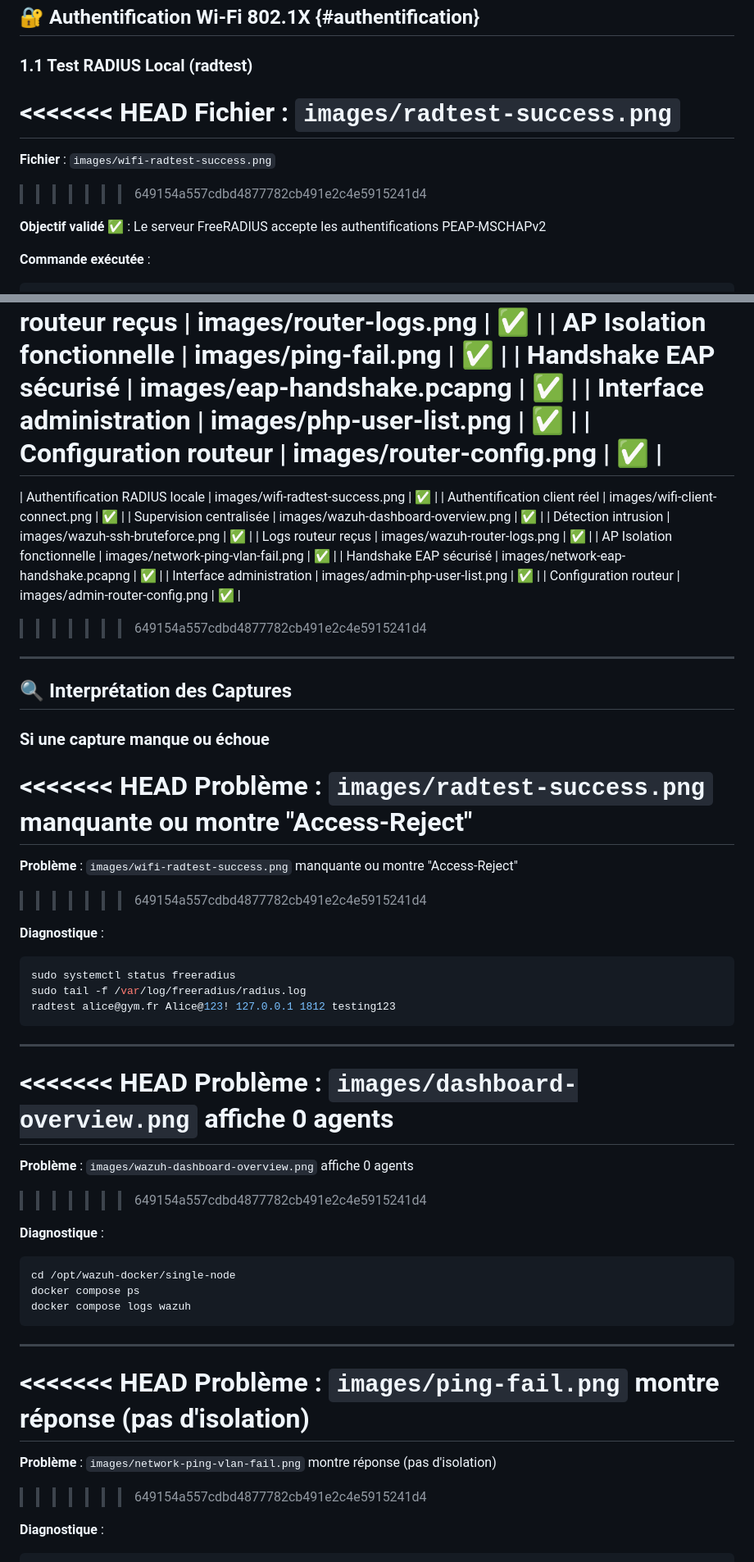
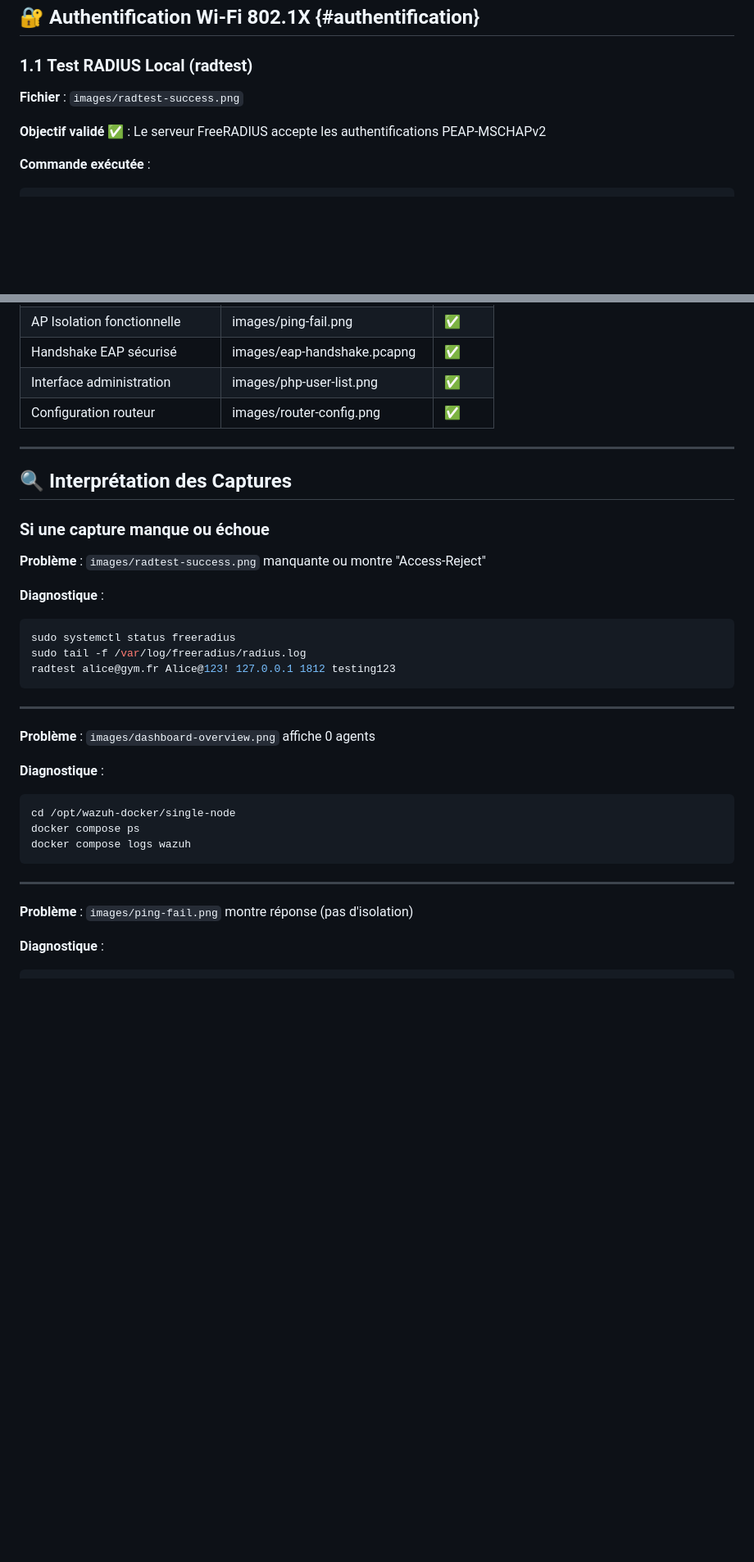
Before and after one commit to sfrayan/SAE501v2, a Markdown page: captures/README.md, 2 parts joined by grey strips. Shown at 82% size. GitHub-like rendering; blank space fills up the shorter version.

Commit message:
🔧 Correction des chemins d'images dans le README.md pour les captures d'écran

````diff
--- a/captures/README.md
+++ b/captures/README.md
@@ -20,11 +20,7 @@ Ce dossier docummente **les preuves opérationnelles** du projet SAE 5.01, organ
 
 ### 1.1 Test RADIUS Local (radtest)
 
-<<<<<<< HEAD
 **Fichier** : `images/radtest-success.png`
-=======
-**Fichier** : `images/wifi-radtest-success.png`
->>>>>>> 649154a557cdbd4877782cb491e2c4e5915241d4
 
 **Objectif validé** ✅ : Le serveur FreeRADIUS accepte les authentifications PEAP-MSCHAPv2
 
@@ -439,17 +366,6 @@ Enable: ON
 | Handshake EAP sécurisé | images/eap-handshake.pcapng | ✅ |
 | Interface administration | images/php-user-list.png | ✅ |
 | Configuration routeur | images/router-config.png | ✅ |
-=======
-| Authentification RADIUS locale | images/wifi-radtest-success.png | ✅ |
-| Authentification client réel | images/wifi-client-connect.png | ✅ |
-| Supervision centralisée | images/wazuh-dashboard-overview.png | ✅ |
-| Détection intrusion | images/wazuh-ssh-bruteforce.png | ✅ |
-| Logs routeur reçus | images/wazuh-router-logs.png | ✅ |
-| AP Isolation fonctionnelle | images/network-ping-vlan-fail.png | ✅ |
-| Handshake EAP sécurisé | images/network-eap-handshake.pcapng | ✅ |
-| Interface administration | images/admin-php-user-list.png | ✅ |
-| Configuration routeur | images/admin-router-config.png | ✅ |
->>>>>>> 649154a557cdbd4877782cb491e2c4e5915241d4
 
 ---
 
@@ -457,11 +373,7 @@ Enable: ON
 
 ### Si une capture manque ou échoue
 
-<<<<<<< HEAD
 **Problème** : `images/radtest-success.png` manquante ou montre "Access-Reject"
-=======
-**Problème** : `images/wifi-radtest-success.png` manquante ou montre "Access-Reject"
->>>>>>> 649154a557cdbd4877782cb491e2c4e5915241d4
 
 **Diagnostique** :
 ```bash
@@ -472,11 +384,7 @@ radtest alice@gym.fr Alice@123! 127.0.0.1 1812 testing123
 
 ---
 
-<<<<<<< HEAD
 **Problème** : `images/dashboard-overview.png` affiche 0 agents
-=======
-**Problème** : `images/wazuh-dashboard-overview.png` affiche 0 agents
->>>>>>> 649154a557cdbd4877782cb491e2c4e5915241d4
 
 **Diagnostique** :
 ```bash
@@ -487,11 +395,7 @@ docker compose logs wazuh
 
 ---
 
-<<<<<<< HEAD
 **Problème** : `images/ping-fail.png` montre réponse (pas d'isolation)
-=======
-**Problème** : `images/network-ping-vlan-fail.png` montre réponse (pas d'isolation)
->>>>>>> 649154a557cdbd4877782cb491e2c4e5915241d4
 
 **Diagnostique** :
 ```bash
````
Also changed, not shown: other parts of captures/README.md (+0 -73 lines).
